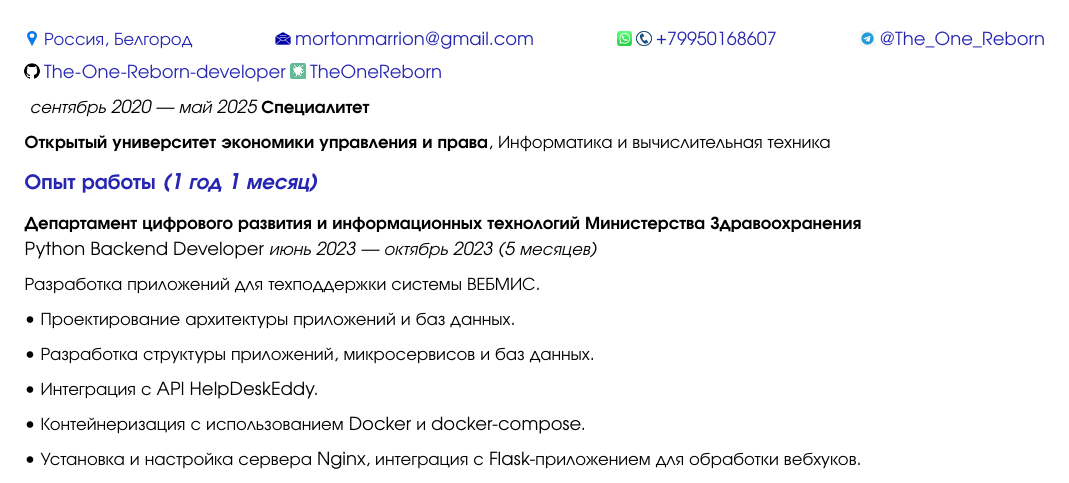
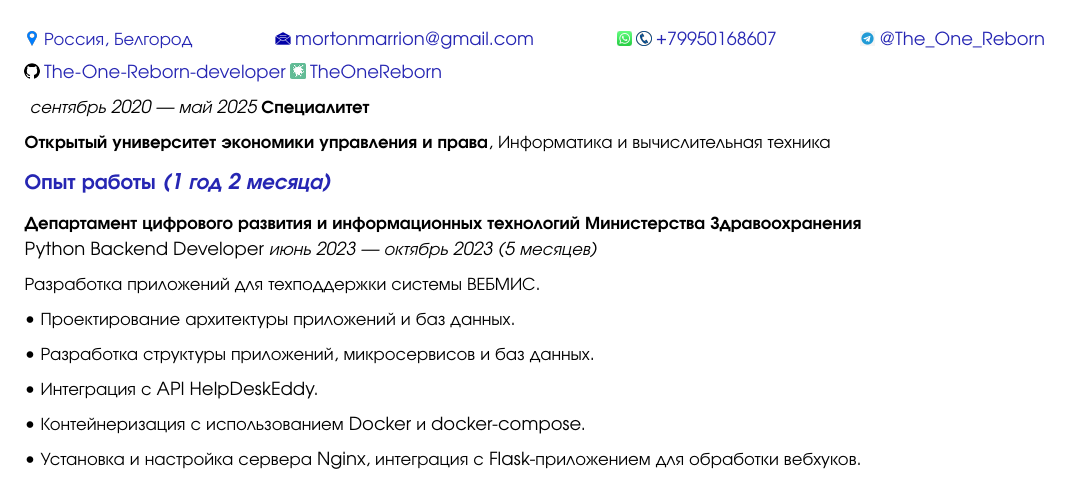
Before and after one commit to The-One-Reborn-developer/curriculum-vitae, a Typst document (source/russian_python_developer/cv.typ): part of page 1 of 2, cut so that both start at the same text. Compiled offline with Typst 0.15.

Commit message:
feat: update dates

```diff
--- a/source/russian_python_developer/cv.typ
+++ b/source/russian_python_developer/cv.typ
@@ -149,7 +149,7 @@
   fill: rgb(15%, 15%, 70%)
 )[
   #align(left)[
-    == Опыт работы _(1 год 1 месяц)_
+    == Опыт работы _(1 год 2 месяца)_
   ]
 ]
 
```
Also changed, not shown: pdf/АршидиновАП_PythonDeveloper.pdf, source/russian_python_developer/cv.typ (2 more changed lines).
